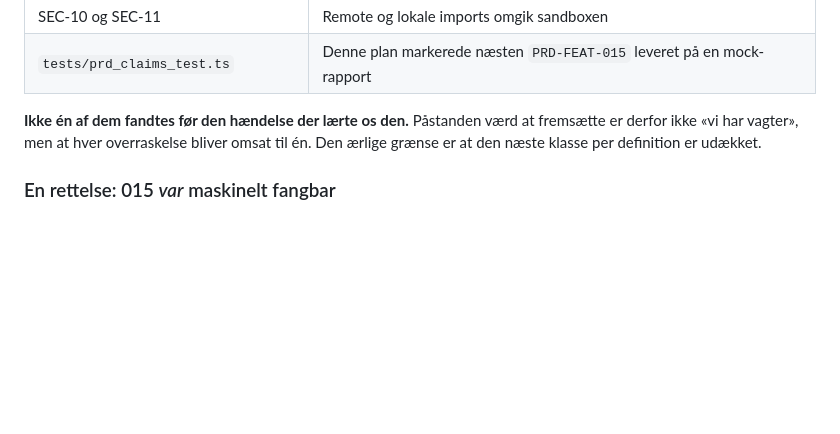
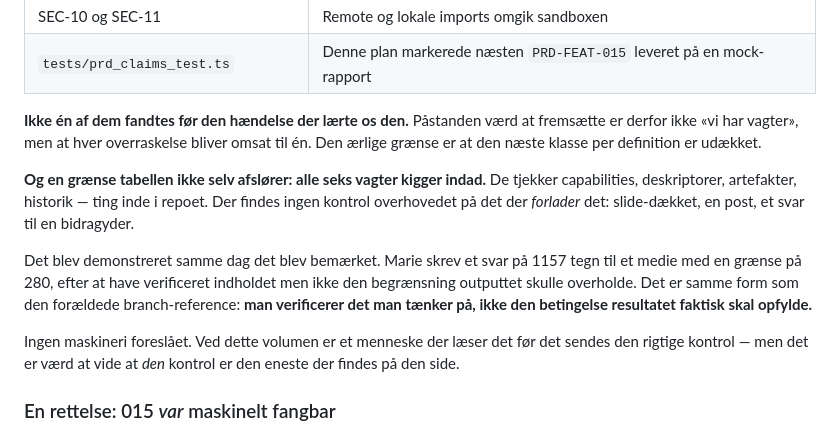
Before and after one commit to netsi1964/CapFoundry, a Markdown page: PRD.md, the part around the change. Drawn GitHub-style; blank space fills up the shorter version.

Commit message:
Name the limit the guard table does not reveal: everything in it looks inward
All six guards check capabilities, descriptors, artifacts and history — things
inside the repository. Nothing checks what leaves it: the deck, a post, a reply
to a contributor. The table reads as coverage without that sentence, and
coverage is what it is not.

Demonstrated the same day it was noticed. Marie drafted an 1157-character reply
for a medium with a 280-character limit, having verified the content but not
the constraint the output had to meet — the same shape as checking HEAD against
origin/main and then checking out main. You verify the thing you are thinking
about rather than the condition the result actually has to satisfy.

No machinery proposed. At this volume a person reading it before it ships is
the right control. Worth recording that it is the only control on that side.

Credit for the search-counter gap is filled in — @kartikb753 — with the issue
link still marked as missing, since it is.

Co-Authored-By: Claude Opus 5 <noreply@anthropic.com>

```diff
--- a/PRD.md
+++ b/PRD.md
@@ -1003,6 +1003,18 @@ Det er værd at sige højt, fordi en liste over vagter uden det oversælger dem.
 ikke «vi har vagter», men at hver overraskelse bliver omsat til én. Den ærlige grænse er at den
 næste klasse per definition er udækket.
 
+**Og en grænse tabellen ikke selv afslører: alle seks vagter kigger indad.** De tjekker capabilities,
+deskriptorer, artefakter, historik — ting inde i repoet. Der findes ingen kontrol overhovedet på det
+der *forlader* det: slide-dækket, en post, et svar til en bidragyder.
+
+Det blev demonstreret samme dag det blev bemærket. Marie skrev et svar på 1157 tegn til et medie med
+en grænse på 280, efter at have verificeret indholdet men ikke den begrænsning outputtet skulle
+overholde. Det er samme form som den forældede branch-reference: **man verificerer det man tænker på,
+ikke den betingelse resultatet faktisk skal opfylde.**
+
+Ingen maskineri foreslået. Ved dette volumen er et menneske der læser det før det sendes den rigtige
+kontrol — men det er værd at vide at *den* kontrol er den eneste der findes på den side.
+
 ### En rettelse: 015 *var* maskinelt fangbar
 
 Jeg skrev i `8661ff9` at ingen vagt ville have fanget at `PRD-FEAT-015` var markeret leveret på
```
